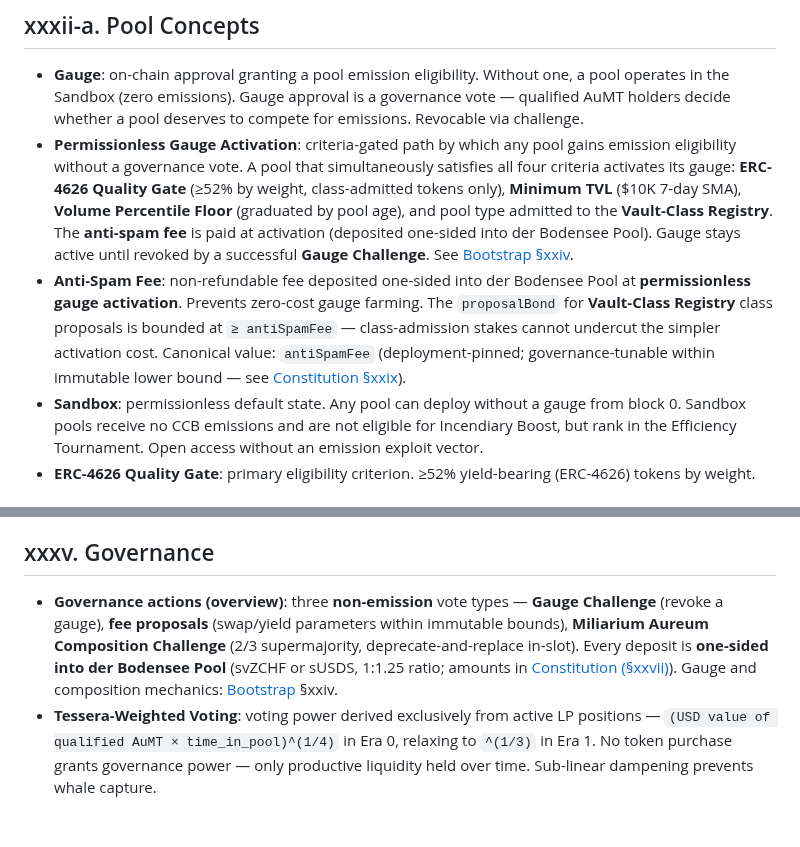
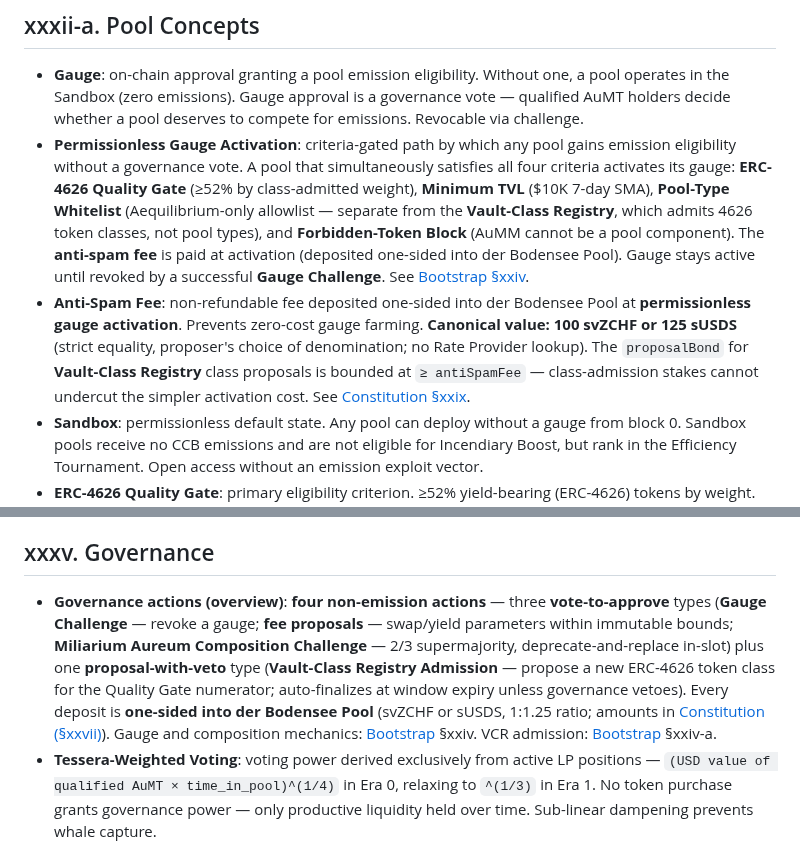
Before and after one commit to aummfi-bit/aumm-site, a Markdown page: 12_aureum_glossary.md, 2 parts joined by grey strips. Drawn GitHub-style; blank space fills up the shorter version.

Commit message:
SG.AMEND-3: wording fixes — pool-type ≠ VCR scope; anti-spam 100/125 canonical; four governance actions; activateGauge fee row

```diff
--- a/12_aureum_glossary.md
+++ b/12_aureum_glossary.md
@@ -50,8 +50,8 @@
 ## xxxii-a. Pool Concepts
 
 - **Gauge**: on-chain approval granting a pool emission eligibility. Without one, a pool operates in the Sandbox (zero emissions). Gauge approval is a governance vote — qualified AuMT holders decide whether a pool deserves to compete for emissions. Revocable via challenge.
-- **Permissionless Gauge Activation**: criteria-gated path by which any pool gains emission eligibility without a governance vote. A pool that simultaneously satisfies all four criteria activates its gauge: **ERC-4626 Quality Gate** (≥52% by weight, class-admitted tokens only), **Minimum TVL** ($10K 7-day SMA), **Volume Percentile Floor** (graduated by pool age), and pool type admitted to the **Vault-Class Registry**. The **anti-spam fee** is paid at activation (deposited one-sided into der Bodensee Pool). Gauge stays active until revoked by a successful **Gauge Challenge**. See [Bootstrap §xxiv](08_bootstrap.md).
-- **Anti-Spam Fee**: non-refundable fee deposited one-sided into der Bodensee Pool at **permissionless gauge activation**. Prevents zero-cost gauge farming. The `proposalBond` for **Vault-Class Registry** class proposals is bounded at `≥ antiSpamFee` — class-admission stakes cannot undercut the simpler activation cost. Canonical value: `antiSpamFee` (deployment-pinned; governance-tunable within immutable lower bound — see [Constitution §xxix](10_constitution.md)).
+- **Permissionless Gauge Activation**: criteria-gated path by which any pool gains emission eligibility without a governance vote. A pool that simultaneously satisfies all four criteria activates its gauge: **ERC-4626 Quality Gate** (≥52% by class-admitted weight), **Minimum TVL** ($10K 7-day SMA), **Pool-Type Whitelist** (Aequilibrium-only allowlist — separate from the **Vault-Class Registry**, which admits 4626 token classes, not pool types), and **Forbidden-Token Block** (AuMM cannot be a pool component). The **anti-spam fee** is paid at activation (deposited one-sided into der Bodensee Pool). Gauge stays active until revoked by a successful **Gauge Challenge**. See [Bootstrap §xxiv](08_bootstrap.md).
+- **Anti-Spam Fee**: non-refundable fee deposited one-sided into der Bodensee Pool at **permissionless gauge activation**. Prevents zero-cost gauge farming. **Canonical value: 100 svZCHF or 125 sUSDS** (strict equality, proposer's choice of denomination; no Rate Provider lookup). The `proposalBond` for **Vault-Class Registry** class proposals is bounded at `≥ antiSpamFee` — class-admission stakes cannot undercut the simpler activation cost. See [Constitution §xxix](10_constitution.md).
 - **Sandbox**: permissionless default state. Any pool can deploy without a gauge from block 0. Sandbox pools receive no CCB emissions and are not eligible for Incendiary Boost, but rank in the Efficiency Tournament. Open access without an emission exploit vector.
 - **ERC-4626 Quality Gate**: primary eligibility criterion. ≥52% yield-bearing (ERC-4626) tokens by weight. Each ERC-4626 token must have ≥$5M, 30 BTC, or 4,000,000 svZCHF (whichever is largest) in its underlying vault `totalAssets()` to count toward the threshold. Ensures real protocol yield fees. Immutable.
 - **Efficiency Tournament**: relative ranking of all gauged pools above $10K TVL by efficiency ratio: `(swap_fees + ERC-4626_yield_revenue_to_DAO) / emissions_received`, 3-epoch (6-week) moving average. Tiered caps for the bottom 15%: above 15th = no cap; 10th–15th = 1% of total emissions; 5th–10th = 0.5%; below 5th = 0.1%. Excess from capped pools redistributed to uncapped pools pro-rata by CCB share. Activates at month 13. Price-agnostic. See [Bootstrap (section xxiii)](08_bootstrap.md).
@@ -82,7 +82,7 @@
 
 ## xxxv. Governance
 
-- **Governance actions (overview)**: three **non-emission** vote types — **Gauge Challenge** (revoke a gauge), **fee proposals** (swap/yield parameters within immutable bounds), **Miliarium Aureum Composition Challenge** (2/3 supermajority, deprecate-and-replace in-slot). Every deposit is **one-sided into der Bodensee Pool** (svZCHF or sUSDS, 1:1.25 ratio; amounts in [Constitution (§xxvii)](10_constitution.md)). Gauge and composition mechanics: [Bootstrap](08_bootstrap.md) §xxiv.
+- **Governance actions (overview)**: **four non-emission actions** — three **vote-to-approve** types (**Gauge Challenge** — revoke a gauge; **fee proposals** — swap/yield parameters within immutable bounds; **Miliarium Aureum Composition Challenge** — 2/3 supermajority, deprecate-and-replace in-slot) plus one **proposal-with-veto** type (**Vault-Class Registry Admission** — propose a new ERC-4626 token class for the Quality Gate numerator; auto-finalizes at window expiry unless governance vetoes). Every deposit is **one-sided into der Bodensee Pool** (svZCHF or sUSDS, 1:1.25 ratio; amounts in [Constitution (§xxvii)](10_constitution.md)). Gauge and composition mechanics: [Bootstrap](08_bootstrap.md) §xxiv. VCR admission: [Bootstrap](08_bootstrap.md) §xxiv-a.
 - **Tessera-Weighted Voting**: voting power derived exclusively from active LP positions — `(USD value of qualified AuMT × time_in_pool)^(1/4)` in Era 0, relaxing to `^(1/3)` in Era 1. No token purchase grants governance power — only productive liquidity held over time. Sub-linear dampening prevents whale capture.
 - **Governance Power**: sub-linear function of LP position USD value × time held. Era 0: fourth-root (maximum compression); Era 1+: cube-root. Transition at the halving block; both exponents immutable. Formal expression: [Protocol formulas](11_formulas.md).
 - **Qualification Period**: 14 days of continuous qualified AuMT holding before any governance weight accrues (`time_in_pool = 0` during this window).
```
Also changed, not shown: 10_constitution.md (+1 -1 lines), 17_faq.md (+1 -1 lines).
